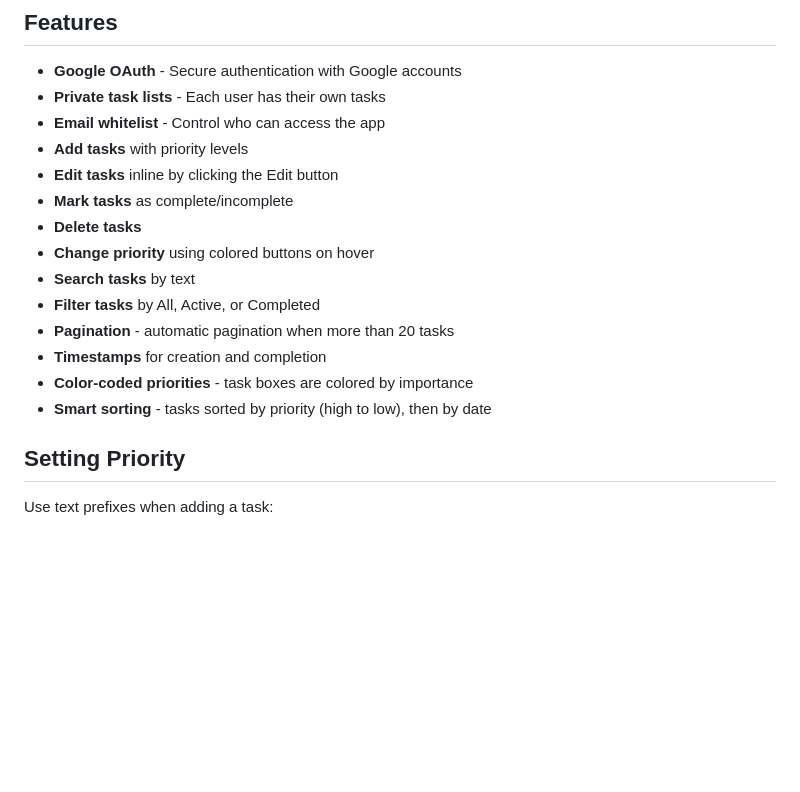
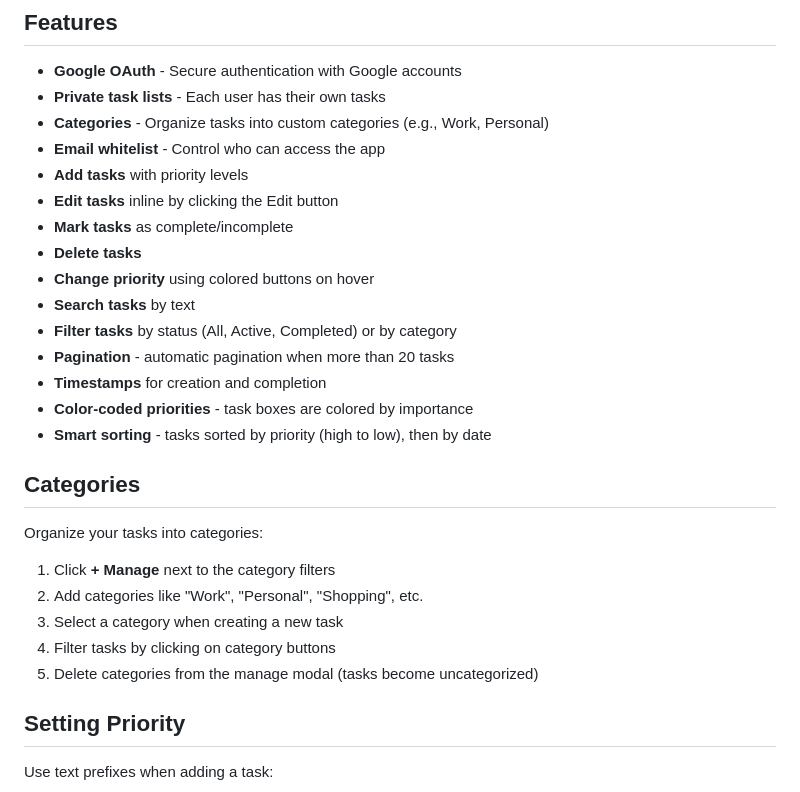
Before and after one commit to RazvanStoica/ToDo, a Markdown page: README.md, the part around one of its changes. GitHub-like rendering; blank space fills up the shorter version.

```diff
--- a/README.md
+++ b/README.md
@@ -108,6 +108,7 @@ Then open http://localhost:3000 in your browser.
 
 - **Google OAuth** - Secure authentication with Google accounts
 - **Private task lists** - Each user has their own tasks
+- **Categories** - Organize tasks into custom categories (e.g., Work, Personal)
 - **Email whitelist** - Control who can access the app
 - **Add tasks** with priority levels
 - **Edit tasks** inline by clicking the Edit button
@@ -115,11 +116,21 @@ Then open http://localhost:3000 in your browser.
 - **Delete tasks**
 - **Change priority** using colored buttons on hover
 - **Search tasks** by text
-- **Filter tasks** by All, Active, or Completed
+- **Filter tasks** by status (All, Active, Completed) or by category
 - **Pagination** - automatic pagination when more than 20 tasks
 - **Timestamps** for creation and completion
 - **Color-coded priorities** - task boxes are colored by importance
 - **Smart sorting** - tasks sorted by priority (high to low), then by date
+
+## Categories
+
+Organize your tasks into categories:
+
+1. Click **+ Manage** next to the category filters
+2. Add categories like "Work", "Personal", "Shopping", etc.
+3. Select a category when creating a new task
+4. Filter tasks by clicking on category buttons
+5. Delete categories from the manage modal (tasks become uncategorized)
 
 ## Setting Priority
 
```
Also changed, not shown: other parts of README.md (+37 -1 lines).
